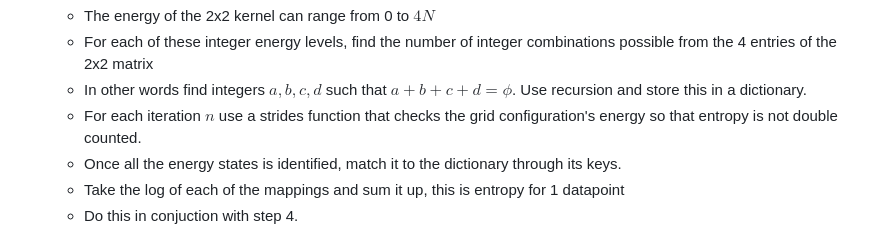
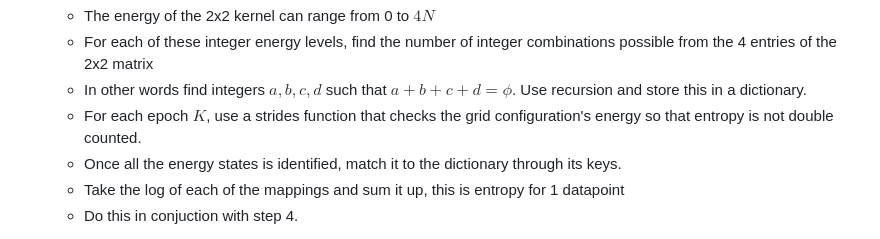
Before and after one commit to ShiroHusin/Entropy_Simulation, a Markdown page: README.md, the part around the change. GitHub-like rendering.

```diff
--- a/README.md
+++ b/README.md
@@ -67,7 +67,7 @@ As in existence itself it is deeply ingrained.
     - The energy of the 2x2 kernel can range from 0 to $4N$
     - For each of these integer energy levels, find the number of integer combinations possible from the 4 entries of the 2x2 matrix
     - In other words find integers $a, b, c, d$ such that $a + b + c + d = \phi$. Use recursion and store this in a dictionary.
-    - For each iteration $n$ use a strides function that checks the grid configuration's energy so that entropy is not double counted.
+    - For each epoch $K$, use a strides function that checks the grid configuration's energy so that entropy is not double counted.
     - Once all the energy states is identified, match it to the dictionary through its keys.
     - Take the log of each of the mappings and sum it up, this is entropy for 1 datapoint
     - Do this in conjuction with step 4.
```
